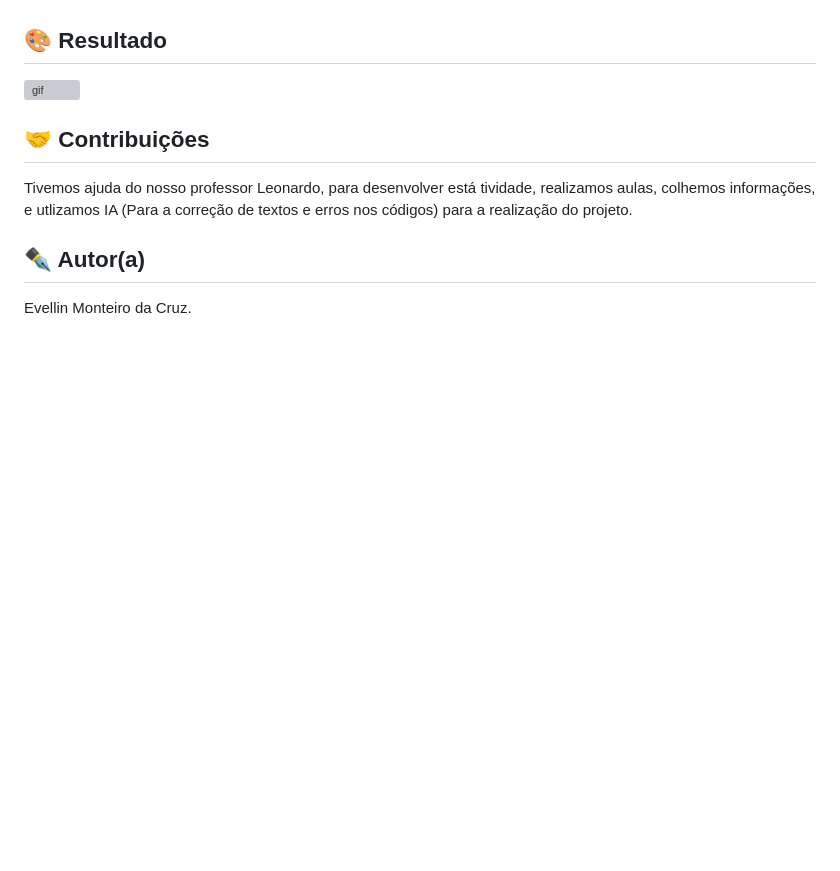
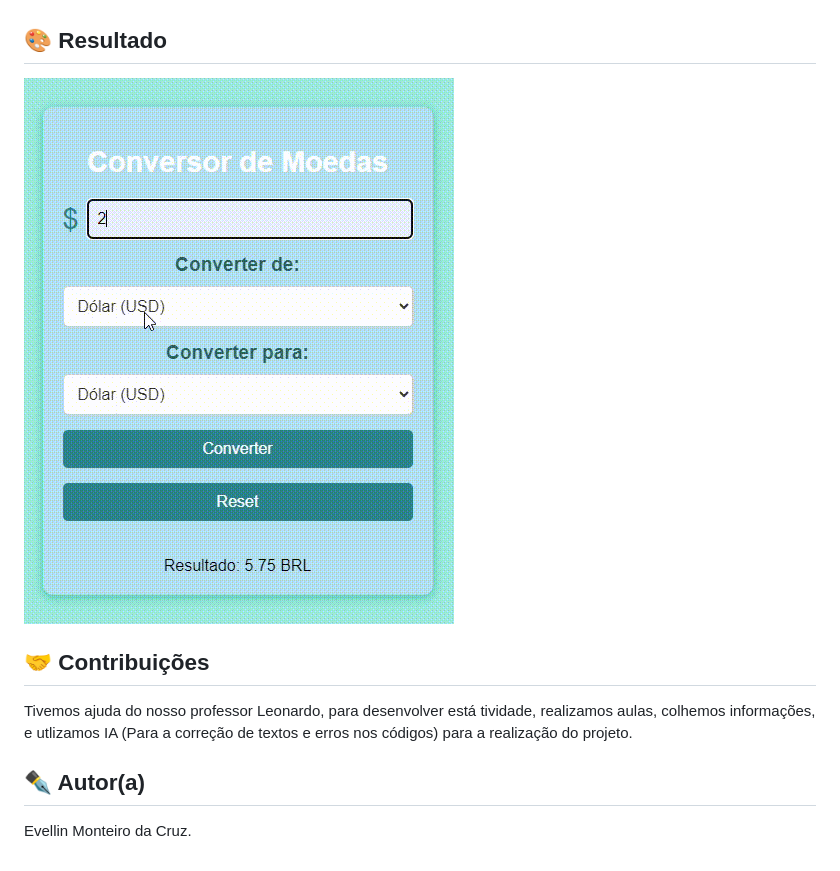
Before and after one commit to Evellincruz/conver_de_moeda_API, a Markdown page: README.md, the part around the change. Drawn GitHub-style; pictures changed too: gif/giff.gif (added); blank space fills up the shorter version; grey boxes are pictures that could not be loaded.

Commit message:
Adcionando resultado do trabalho e mudando o css e html do projeto, atualizando README

```diff
--- a/README.md
+++ b/README.md
@@ -73,7 +73,7 @@ Com o sistema de API é possivel transmitir o valor desejado pelo indivíduo que
 
 ## 🎨 Resultado
 
-![gif](gifs/gif.gif)
+![gif](gif/giff.gif)
 
 ## 🤝 Contribuições
 Tivemos ajuda do nosso professor Leonardo, para desenvolver está tividade, realizamos aulas, colhemos informações, e utlizamos IA (Para a correção de textos e erros nos códigos) para a realização do projeto.
```
Also changed, not shown: 3 other files.
